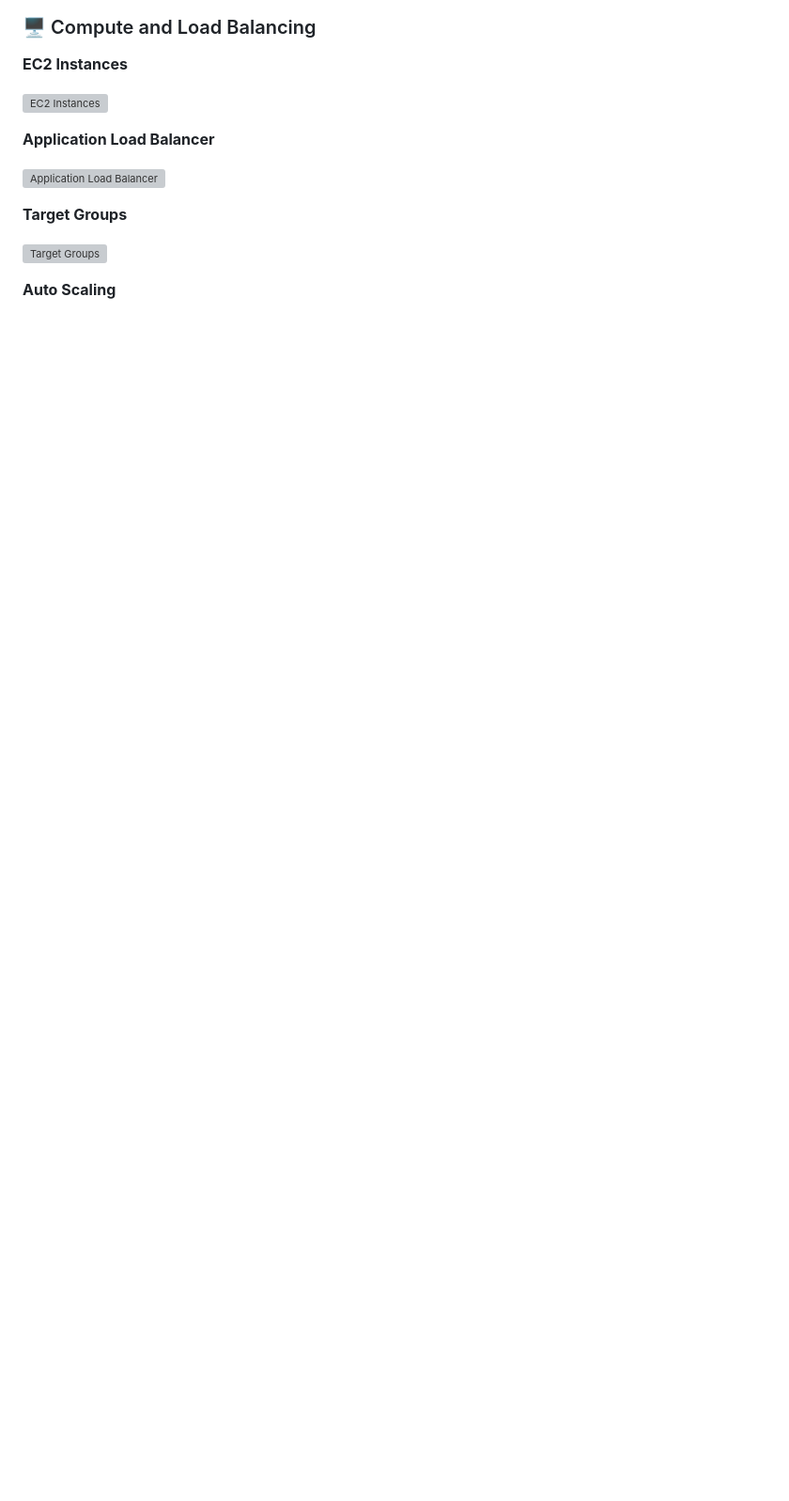
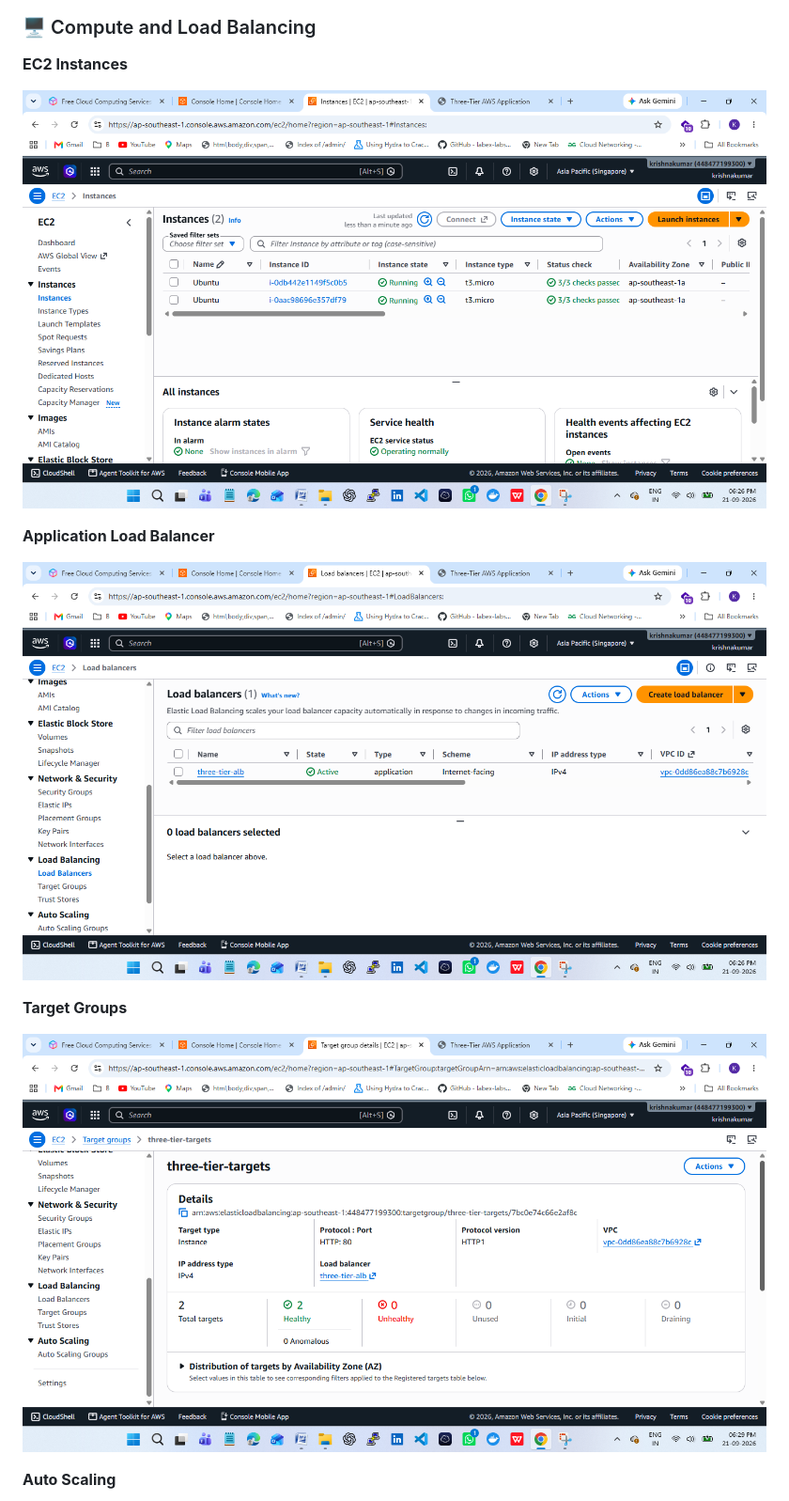
Before and after one commit to krishna-infosec21/AWS-3-Tier-Web-Application, a Markdown page: README.md, the part around one of its changes. Shown at 94% size. Rendered like a GitHub page; blank space fills up the shorter version; grey boxes are pictures that could not be loaded.

```diff
--- a/README.md
+++ b/README.md
@@ -619,15 +619,15 @@ VPC · Subnets · Internet Gateway · NAT Gateway · Route Tables · Security Gr
 
 **EC2 Instances**
 
-![EC2 Instances](screenshots/07-ec2.png)
+![EC2 Instances](Screenshots/07-ec2.png)
 
 **Application Load Balancer**
 
-![Application Load Balancer](screenshots/08-alb.png)
+![Application Load Balancer](Screenshots/08-alb.png)
 
 **Target Groups**
 
-![Target Groups](screenshots/09-target-groups.png)
+![Target Groups](Screenshots/09-target-groups.png)
 
 **Auto Scaling**
 
```
Also changed, not shown: other parts of README.md (+18 -18 lines).
